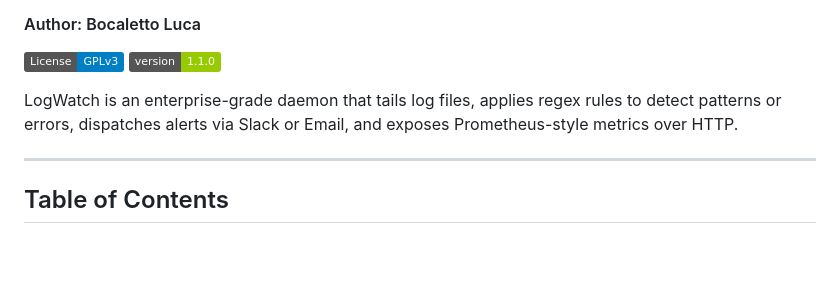
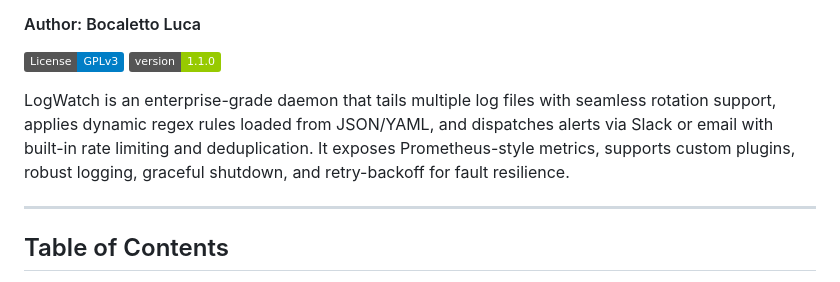
Before and after one commit to bocaletto-luca/LogWatch, a Markdown page: README.md, the part around the change. Drawn GitHub-style; badges without logos; blank space fills up the shorter version.

```diff
--- a/README.md
+++ b/README.md
@@ -3,7 +3,7 @@
 
 [![License: GPL v3](https://img.shields.io/badge/License-GPLv3-blue.svg)](LICENSE) [![Version](https://img.shields.io/badge/version-1.1.0-green.svg)](https://github.com/bocaletto-luca/LogWatch)
 
-LogWatch is an enterprise-grade daemon that tails log files, applies regex rules to detect patterns or errors, dispatches alerts via Slack or Email, and exposes Prometheus-style metrics over HTTP.
+LogWatch is an enterprise-grade daemon that tails multiple log files with seamless rotation support, applies dynamic regex rules loaded from JSON/YAML, and dispatches alerts via Slack or email with built-in rate limiting and deduplication. It exposes Prometheus-style metrics, supports custom plugins, robust logging, graceful shutdown, and retry-backoff for fault resilience.
 
 ---
 
```
